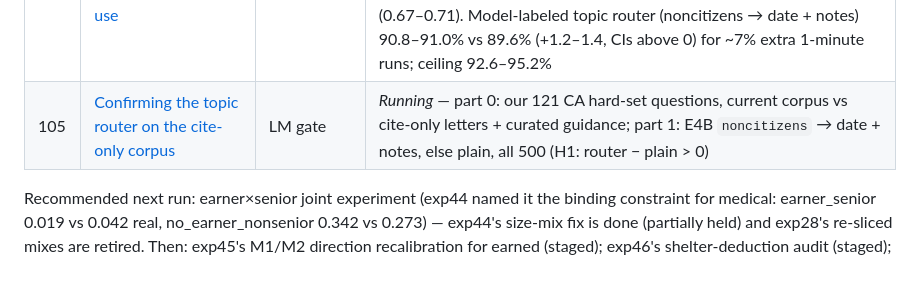
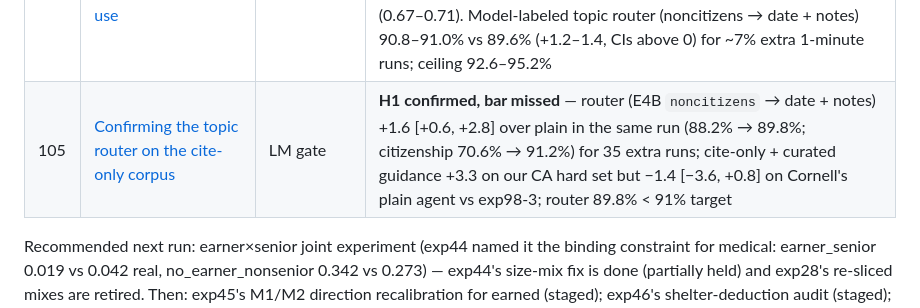
Before and after one commit to ctrimm/snap-qc-per-experiments, a Markdown page: README.md, the part around the change. Rendered like a GitHub page; blank space fills up the shorter version.

```diff
--- a/README.md
+++ b/README.md
@@ -134,7 +134,7 @@ transfer, LM eval) every experiment here must move.
 | 102 | [Two 31B setups on the expanded corpus](experiments/exp102_combined_expanded_corpus.md) | LM gate | **Did not hold (arm 1); arm 2 not run** — plain agent + date + notes + precedence on the expanded corpus: 86.2% (−3.4 [−6.0, −0.8] vs 89.6%); citizenship 91.2% and 6/6 refugee/asylee, but income/deduction questions lost after reading older letters. Screened in exp103 |
 | 103 | [Screening the expanded corpus on hard questions](experiments/exp103_screen_corpus.md) | LM gate | **No arm qualified** — on 193 hard/control questions the old-corpus plain agent stays best (73.1%; arms 68.9–71.0%). Letter weighting cancels most of the date + notes prompt's cost (−6.2 → −1.0) while keeping citizenship (88.2%, 5/6); precedence sentence not the cause. Post-hoc: keyword-routing immigration questions to the date + notes setup = 90.8% vs 89.6% (+1.2 [+0.2, +2.4]) on existing runs |
 | 104 | [What a per-question routing layer could use](experiments/exp104_routing_signals.md) | LM gate | **Informative** — retrieval: cited letters in search cut hard-set hit@5 82.6% → 70.1%; keeping them cite-only (OKF links + get_section) restores 81.2%; nomic embeddings worse than BM25. Stated confidence / self-consistency don't flag errors (AUROC ≈ 0.5); setup disagreement does (0.67–0.71). Model-labeled topic router (noncitizens → date + notes) 90.8–91.0% vs 89.6% (+1.2–1.4, CIs above 0) for ~7% extra 1-minute runs; ceiling 92.6–95.2% |
-| 105 | [Confirming the topic router on the cite-only corpus](experiments/exp105_topic_router.md) | LM gate | *Running* — part 0: our 121 CA hard-set questions, current corpus vs cite-only letters + curated guidance; part 1: E4B `noncitizens` → date + notes, else plain, all 500 (H1: router − plain > 0) |
+| 105 | [Confirming the topic router on the cite-only corpus](experiments/exp105_topic_router.md) | LM gate | **H1 confirmed, bar missed** — router (E4B `noncitizens` → date + notes) +1.6 [+0.6, +2.8] over plain in the same run (88.2% → 89.8%; citizenship 70.6% → 91.2%) for 35 extra runs; cite-only + curated guidance +3.3 on our CA hard set but −1.4 [−3.6, +0.8] on Cornell's plain agent vs exp98-3; router 89.8% < 91% target |
 
 Recommended next run: earner×senior joint experiment (exp44 named it the binding constraint for
 medical: earner_senior 0.019 vs 0.042 real, no_earner_nonsenior 0.342 vs 0.273) — exp44's size-mix
```
Also changed, not shown: experiments/exp105_topic_router.md (+9 -0 lines).
